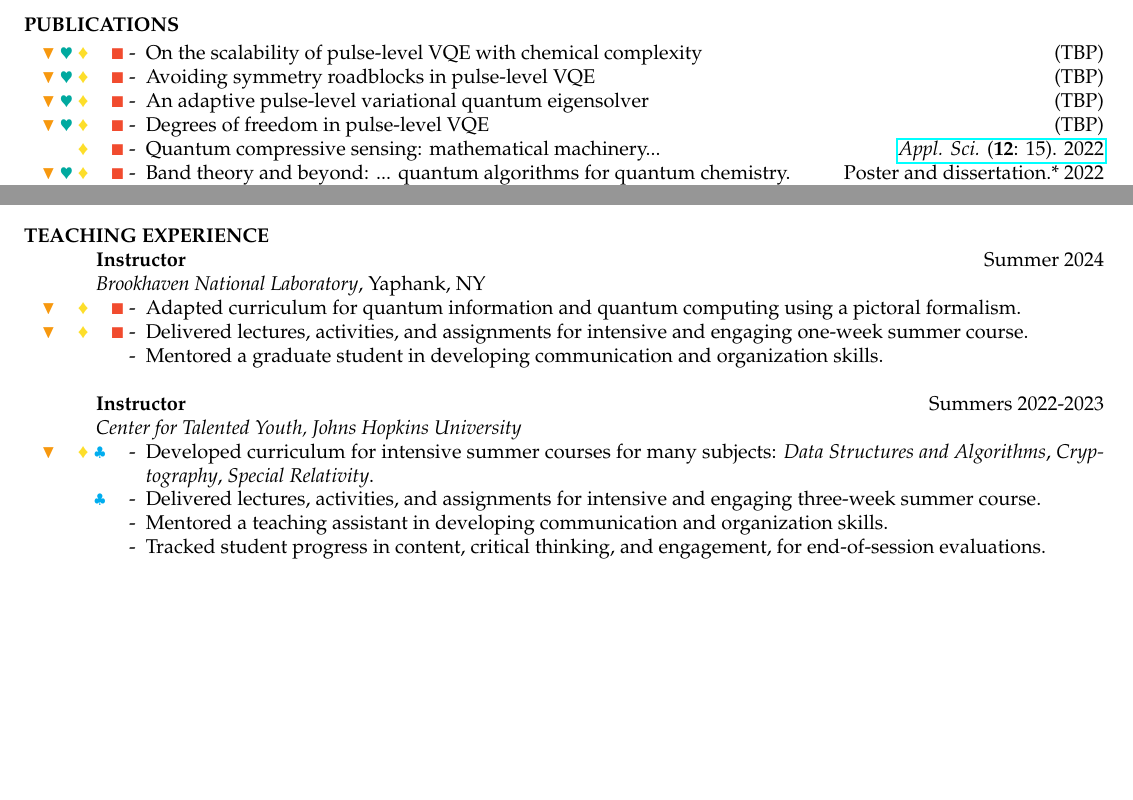
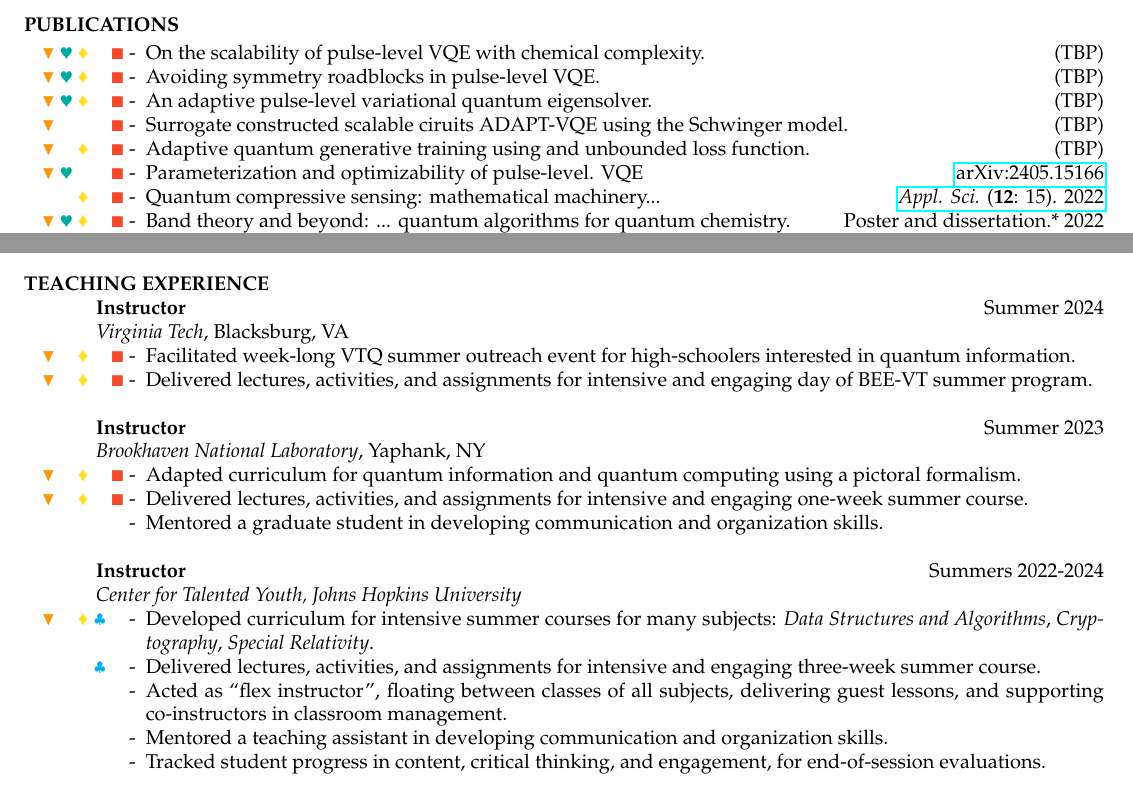
Before and after one commit to kmsherbert/CV, a LaTeX CV (cv.tex): two parts of pages 2 and 4 of 5 before the commit and two parts of pages 2 and 4 of 6 after it, joined at a grey line, cut so that both start at the same text, the shorter picture padded with empty space. Compiled offline with pdfLaTeX.

Commit message:
Update CV, summer 2024

```diff
--- a/cv.tex
+++ b/cv.tex
@@ -186,10 +188,12 @@ Towson University, Towson, MD \hfill Aug 2015
 
 \section{PUBLICATIONS}
 \begin{itemize} \itemsep -2pt % Reduce space between items
-\item[\tag{\physics\biochem\shannon\quantum}-] On the scalability of pulse-level VQE with chemical complexity \hfill (TBP)
-\item[\tag{\physics\biochem\shannon\quantum}-] Avoiding symmetry roadblocks in pulse-level VQE \hfill (TBP)
-\item[\tag{\physics\biochem\shannon\quantum}-] An adaptive pulse-level variational quantum eigensolver \hfill (TBP)
-\item[\tag{\physics\biochem\shannon\quantum}-] Degrees of freedom in pulse-level VQE \hfill (TBP)
+\item[\tag{\physics\biochem\shannon\quantum}-] On the scalability of pulse-level VQE with chemical complexity. \hfill (TBP)
+\item[\tag{\physics\biochem\shannon\quantum}-] Avoiding symmetry roadblocks in pulse-level VQE. \hfill (TBP)
+\item[\tag{\physics\biochem\shannon\quantum}-] An adaptive pulse-level variational quantum eigensolver. \hfill (TBP)
+\item[\tag{\physics\quantum}-] Surrogate constructed scalable ciruits ADAPT-VQE using the Schwinger model. \hfill (TBP)
+\item[\tag{\physics\shannon\quantum}-] Adaptive quantum generative training using and unbounded loss function. \hfill (TBP)
+\item[\tag{\physics\biochem\quantum}-] Parameterization and optimizability of pulse-level. VQE \hfill \href{https://arxiv.org/abs/2405.15166}{arXiv:2405.15166}
 \item[\tag{\shannon\quantum}-] Quantum compressive sensing: mathematical machinery...
     \hfill \href{https://arxiv.org/abs/2204.13035}{\textit{Appl. Sci.} (\textbf{12}: 15). 2022}
 \item[\tag{\physics\biochem\shannon\quantum}-] Band theory and beyond: ... quantum algorithms for quantum chemistry.
@@ -365,6 +369,13 @@ Faculty Mentor: Jia-An Yan
 \section{TEACHING\\EXPERIENCE}
 
 \textbf{Instructor} \hfill Summer 2024 \\
+\textit{Virginia Tech}, Blacksburg, VA
+\begin{itemize} \itemsep -2pt % Reduce space between items
+\item[\tag{\physics\shannon\quantum}-] Facilitated week-long VTQ summer outreach event for high-schoolers interested in quantum information.
+\item[\tag{\physics\shannon\quantum}-] Delivered lectures, activities, and assignments for intensive and engaging day of BEE-VT summer program.
+\end{itemize}
+
+\textbf{Instructor} \hfill Summer 2023 \\
 \textit{Brookhaven National Laboratory}, Yaphank, NY
 \begin{itemize} \itemsep -2pt % Reduce space between items
 \item[\tag{\physics\shannon\quantum}-] Adapted curriculum for quantum information and quantum computing using a pictoral formalism.
@@ -372,11 +383,12 @@ Faculty Mentor: Jia-An Yan
 \item[\tag{}-] Mentored a graduate student in developing communication and organization skills.
 \end{itemize}
 
-\textbf{Instructor} \hfill Summers 2022-2023 \\
+\textbf{Instructor} \hfill Summers 2022-2024 \\
 \textit{Center for Talented Youth, Johns Hopkins University}
 \begin{itemize} \itemsep -2pt % Reduce space between items
 \item[\tag{\physics\shannon\classic}-] Developed curriculum for intensive summer courses for many subjects: \textit{Data Structures and Algorithms}, \textit{Cryptography}, \textit{Special Relativity}.
 \item[\tag{\classic}-] Delivered lectures, activities, and assignments for intensive and engaging three-week summer course.
+\item[\tag{}-] Acted as ``flex instructor'', floating between classes of all subjects, delivering guest lessons, and supporting co-instructors in classroom management.
 \item[\tag{}-] Mentored a teaching assistant in developing communication and organization skills.
 \item[\tag{}-] Tracked student progress in content, critical thinking, and engagement, for end-of-session evaluations.
 \end{itemize}
```
Also changed, not shown: cv.pdf, cv.tex (4 more changed lines), 1 other file.
